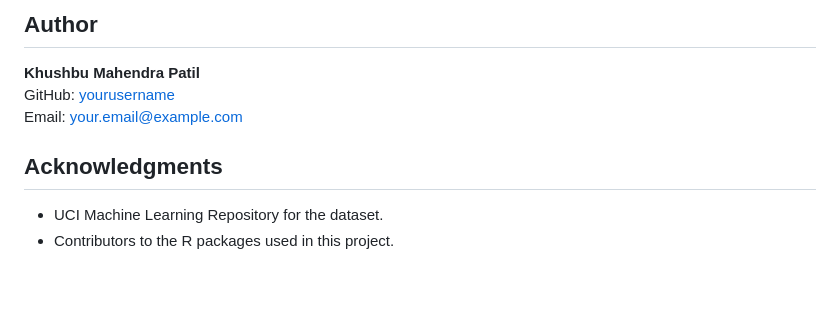
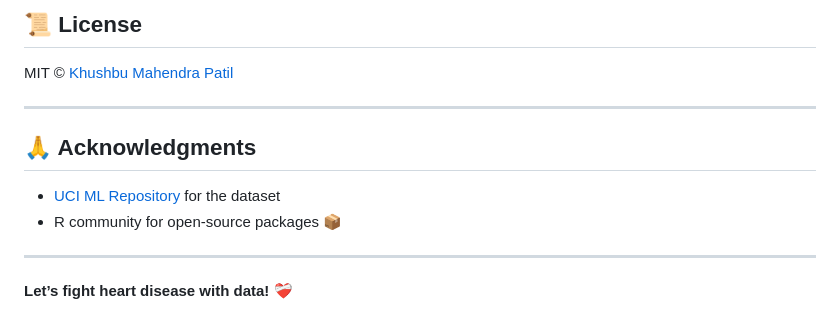
Before and after one commit to PatilKhushbu/SIL_Project_in_R, a Markdown page: README.md, the part around the change printed below. Rendered like a GitHub page; blank space fills up the shorter version.

```diff
--- a/README.md
+++ b/README.md
@@ -74,11 +83,13 @@ This project is licensed under the MIT License. See the [LICENSE](LICENSE) file
 
-## Author
+## 📜 License
+MIT © [Khushbu Mahendra Patil](https://github.com/PatilKhushbu)
 
-**Khushbu Mahendra Patil**
-GitHub: [yourusername](https://github.com/yourusername)
-Email: your.email@example.com
+---
 
-## Acknowledgments
+## 🙏 Acknowledgments
+- [UCI ML Repository](https://archive.ics.uci.edu/) for the dataset
+- R community for open-source packages 📦
 
-- UCI Machine Learning Repository for the dataset.
-- Contributors to the R packages used in this project.
+---
+
+**Let’s fight heart disease with data!** ❤️‍🩹
```
Also changed, not shown: other parts of README.md (+63 -54 lines).
